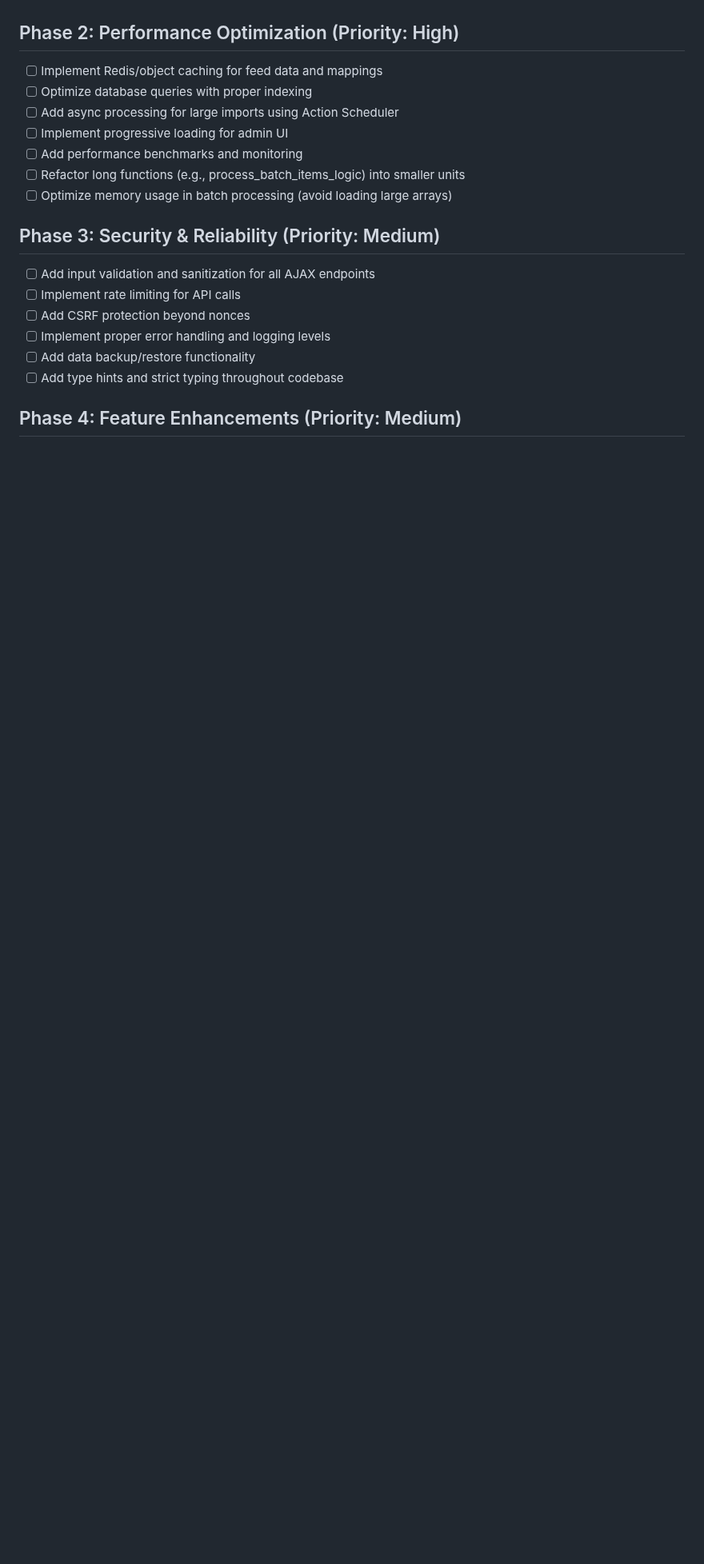
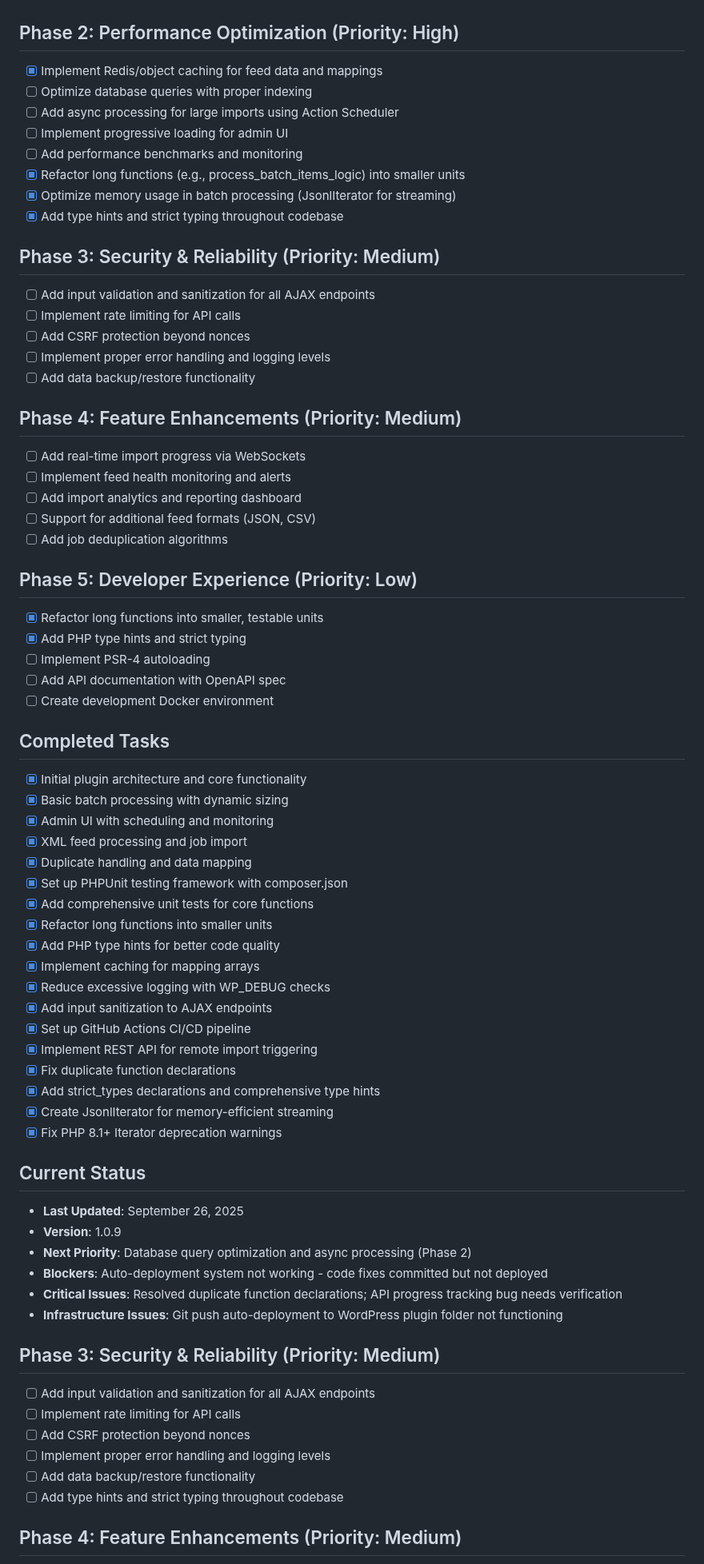
Before and after one commit to DGC-GH/puntWork, a Markdown page: docs/roadmap.md, the part around the change. Shown at 80% size. Drawn GitHub-style; blank space fills up the shorter version.

Commit message:
Update roadmap: mark completed code quality improvements

```diff
--- a/docs/roadmap.md
+++ b/docs/roadmap.md
@@ -13,13 +13,63 @@
 - [x] Fix duplicate function declarations causing fatal errors
 
 ## Phase 2: Performance Optimization (Priority: High)
-- [ ] Implement Redis/object caching for feed data and mappings
+- [x] Implement Redis/object caching for feed data and mappings
 - [ ] Optimize database queries with proper indexing
 - [ ] Add async processing for large imports using Action Scheduler
 - [ ] Implement progressive loading for admin UI
 - [ ] Add performance benchmarks and monitoring
-- [ ] Refactor long functions (e.g., process_batch_items_logic) into smaller units
-- [ ] Optimize memory usage in batch processing (avoid loading large arrays)
+- [x] Refactor long functions (e.g., process_batch_items_logic) into smaller units
+- [x] Optimize memory usage in batch processing (JsonlIterator for streaming)
+- [x] Add type hints and strict typing throughout codebase
+
+## Phase 3: Security & Reliability (Priority: Medium)
+- [ ] Add input validation and sanitization for all AJAX endpoints
+- [ ] Implement rate limiting for API calls
+- [ ] Add CSRF protection beyond nonces
+- [ ] Implement proper error handling and logging levels
+- [ ] Add data backup/restore functionality
+
+## Phase 4: Feature Enhancements (Priority: Medium)
+- [ ] Add real-time import progress via WebSockets
+- [ ] Implement feed health monitoring and alerts
+- [ ] Add import analytics and reporting dashboard
+- [ ] Support for additional feed formats (JSON, CSV)
+- [ ] Add job deduplication algorithms
+
+## Phase 5: Developer Experience (Priority: Low)
+- [x] Refactor long functions into smaller, testable units
+- [x] Add PHP type hints and strict typing
+- [ ] Implement PSR-4 autoloading
+- [ ] Add API documentation with OpenAPI spec
+- [ ] Create development Docker environment
+
+## Completed Tasks
+- [x] Initial plugin architecture and core functionality
+- [x] Basic batch processing with dynamic sizing
+- [x] Admin UI with scheduling and monitoring
+- [x] XML feed processing and job import
+- [x] Duplicate handling and data mapping
+- [x] Set up PHPUnit testing framework with composer.json
+- [x] Add comprehensive unit tests for core functions
+- [x] Refactor long functions into smaller units
+- [x] Add PHP type hints for better code quality
+- [x] Implement caching for mapping arrays
+- [x] Reduce excessive logging with WP_DEBUG checks
+- [x] Add input sanitization to AJAX endpoints
+- [x] Set up GitHub Actions CI/CD pipeline
+- [x] Implement REST API for remote import triggering
+- [x] Fix duplicate function declarations
+- [x] Add strict_types declarations and comprehensive type hints
+- [x] Create JsonlIterator for memory-efficient streaming
+- [x] Fix PHP 8.1+ Iterator deprecation warnings
+
+## Current Status
+- **Last Updated**: September 26, 2025
+- **Version**: 1.0.9
+- **Next Priority**: Database query optimization and async processing (Phase 2)
+- **Blockers**: Auto-deployment system not working - code fixes committed but not deployed
+- **Critical Issues**: Resolved duplicate function declarations; API progress tracking bug needs verification
+- **Infrastructure Issues**: Git push auto-deployment to WordPress plugin folder not functioning
 
 ## Phase 3: Security & Reliability (Priority: Medium)
 - [ ] Add input validation and sanitization for all AJAX endpoints
```
